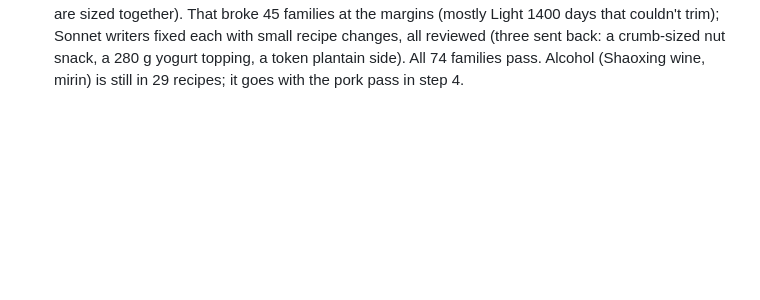
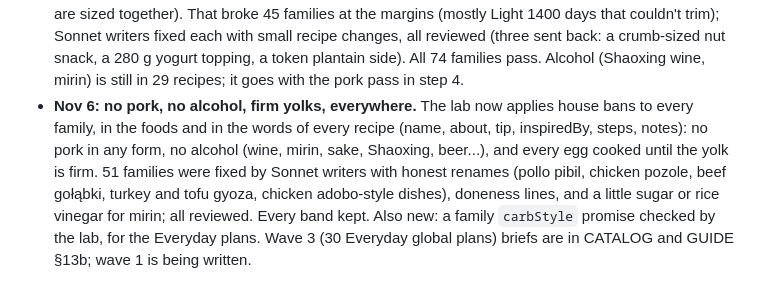
Before and after one commit to Firasmaraby/80-Meal-Planner, a Markdown page: content/STATUS.md, the part around the change. GitHub-like rendering; blank space fills up the shorter version.

```diff
--- a/content/STATUS.md
+++ b/content/STATUS.md
@@ -120,3 +120,4 @@ Every family in CATALOG.md moves through these steps:
 - **Nov 5:** **batch D complete** (all 17 approved families): 74 families, 206 plans, 1,709 recipes. Every batch D family went through a combined chef and safety critic and an Opus final and safety review. New house rules learned in batch D and written into the writers' brief: headroom under upper limits (iron 40 mg, calcium 2,200 mg, zinc 36 mg, selenium about 300 µg, phosphorus 3,600 mg); a calcium-set tofu stress test (every firm tofu at 683 mg/100 g, no day over 2,500 mg); eggs cooked firm and at most 4 a day; leftovers eaten within 3 days. Style notes added for gut health, endurance, healthy ageing (warfarin), allergen-free (allergist) and Ramadan (kidney disease, eating disorders); the nut-free tag now reads 'No nuts in recipes'. Open for Firas: the halal-friendly tag on shellfish, and a proper Canadian tofu entry (iron too high, calcium-set calcium too low in the current data). Engine note from reviewers: leftover lunches are sized separately from the dinner that made them.
 - **Nov 5 (later):** step 1 of NEXT.md, the UX fixes from Firas's testing, shipped in the app (no content changes). Report card: Week, Month and Year views with check-in trend lines and Eighty days by month. Plans tab: Everyday, Cuisines and Diets & goals views plus search; Everyday shows the regional kitchens until the global plans ship. Meals: calories at your size (Under 400 to 800+). Forgiving search on both tabs (plurals, typos, synonyms, ingredients) and nutrient queries. Carb wording leads with whole-food carbs. Data noticed: calcium-set tofu meals read up to about 1,500 mg calcium a serving at Big, the known tofu entry issue (step 2). Firas wants to revisit plan discovery together once the app is done.
 - **Nov 5 (night):** step 2 of NEXT.md shipped. Halal-friendly and kosher-style tags and filters removed. Tofu data sourced from the library's own databases: firm tofu calcium-set (180 mg calcium) and extra-firm calcium-set (300 mg), medium-firm tofu iron 5.4 to 1.6 mg, natto 8.6 to 3.3 mg; 20 families remapped. Engine: a leftover is exactly the portion cooked for it, at every size (days linked by a dish are sized together). That broke 45 families at the margins (mostly Light 1400 days that couldn't trim); Sonnet writers fixed each with small recipe changes, all reviewed (three sent back: a crumb-sized nut snack, a 280 g yogurt topping, a token plantain side). All 74 families pass. Alcohol (Shaoxing wine, mirin) is still in 29 recipes; it goes with the pork pass in step 4.
+- **Nov 6:** **no pork, no alcohol, firm yolks, everywhere.** The lab now applies house bans to every family, in the foods and in the words of every recipe (name, about, tip, inspiredBy, steps, notes): no pork in any form, no alcohol (wine, mirin, sake, Shaoxing, beer...), and every egg cooked until the yolk is firm. 51 families were fixed by Sonnet writers with honest renames (pollo pibil, chicken pozole, beef gołąbki, turkey and tofu gyoza, chicken adobo-style dishes), doneness lines, and a little sugar or rice vinegar for mirin; all reviewed. Every band kept. Also new: a family `carbStyle` promise checked by the lab, for the Everyday plans. Wave 3 (30 Everyday global plans) briefs are in CATALOG and GUIDE §13b; wave 1 is being written.
```
Also changed, not shown: docs/NEXT.md (+1 -1 lines).
